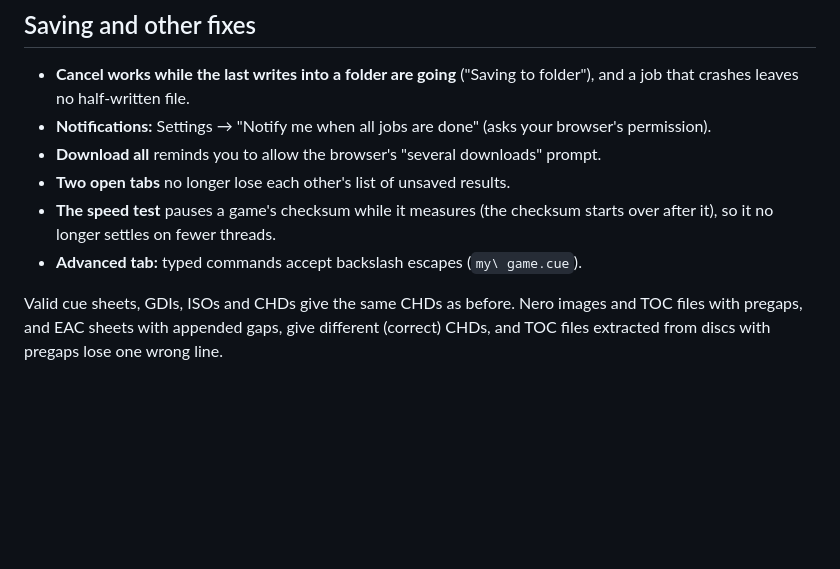
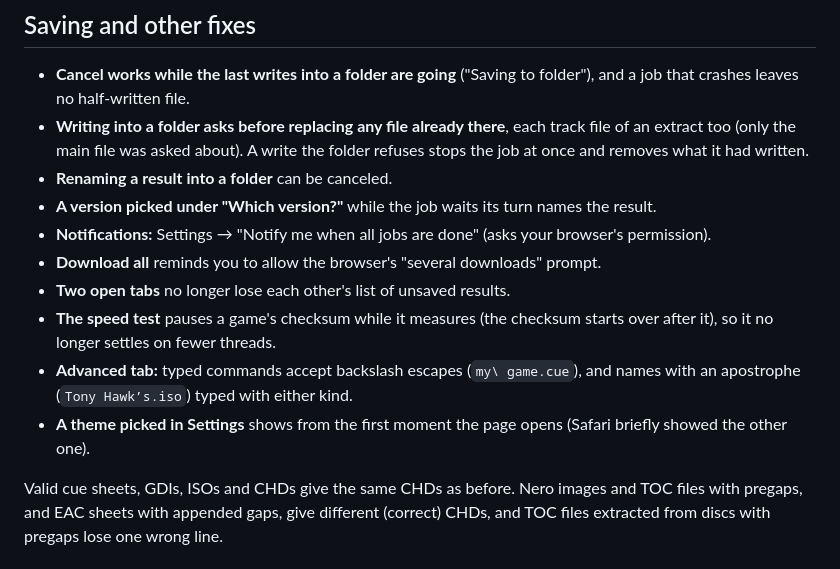
Before and after one commit to PowerBeef/discpress, a Markdown page: .github/release-notes/v1.3.9.md, the part around the change. Rendered like a GitHub page; blank space fills up the shorter version.

Commit message:
v1.3.9 notes: the second review's fixes and the theme at first paint
Co-Authored-By: Claude Opus 5.5 <noreply@anthropic.com>
Claude-Session: https://claude.ai/code/session_018W8bj2oysf1HsSk9v8vACp

```diff
--- a/.github/release-notes/v1.3.9.md
+++ b/.github/release-notes/v1.3.9.md
@@ -31,11 +31,15 @@
 ## Saving and other fixes
 
 - **Cancel works while the last writes into a folder are going** ("Saving to folder"), and a job that crashes leaves no half-written file.
+- **Writing into a folder asks before replacing any file already there**, each track file of an extract too (only the main file was asked about). A write the folder refuses stops the job at once and removes what it had written.
+- **Renaming a result into a folder** can be canceled.
+- **A version picked under "Which version?"** while the job waits its turn names the result.
 - **Notifications:** Settings → "Notify me when all jobs are done" (asks your browser's permission).
 - **Download all** reminds you to allow the browser's "several downloads" prompt.
 - **Two open tabs** no longer lose each other's list of unsaved results.
 - **The speed test** pauses a game's checksum while it measures (the checksum starts over after it), so it no longer settles on fewer threads.
-- **Advanced tab:** typed commands accept backslash escapes (`my\ game.cue`).
+- **Advanced tab:** typed commands accept backslash escapes (`my\ game.cue`), and names with an apostrophe (`Tony Hawk’s.iso`) typed with either kind.
+- **A theme picked in Settings** shows from the first moment the page opens (Safari briefly showed the other one).
 
 Valid cue sheets, GDIs, ISOs and CHDs give the same CHDs as before. Nero images and TOC files with pregaps, and EAC sheets with appended gaps, give different (correct) CHDs, and TOC files extracted from discs with pregaps lose one wrong line.
 
```
